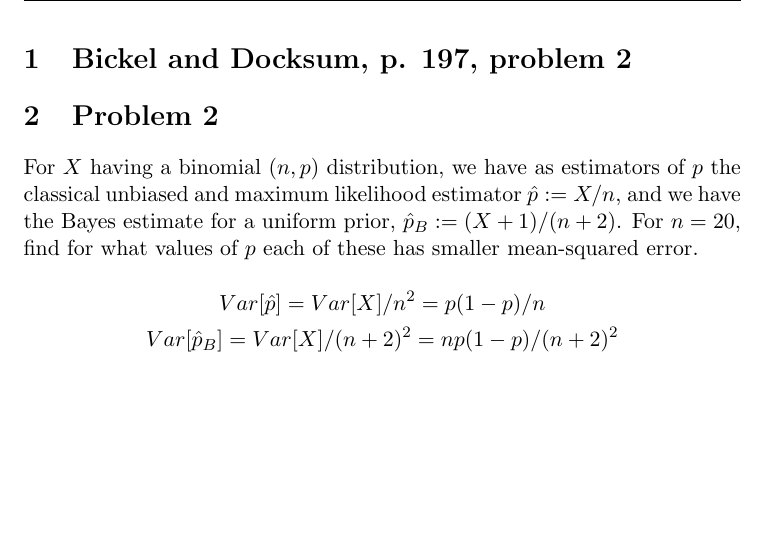
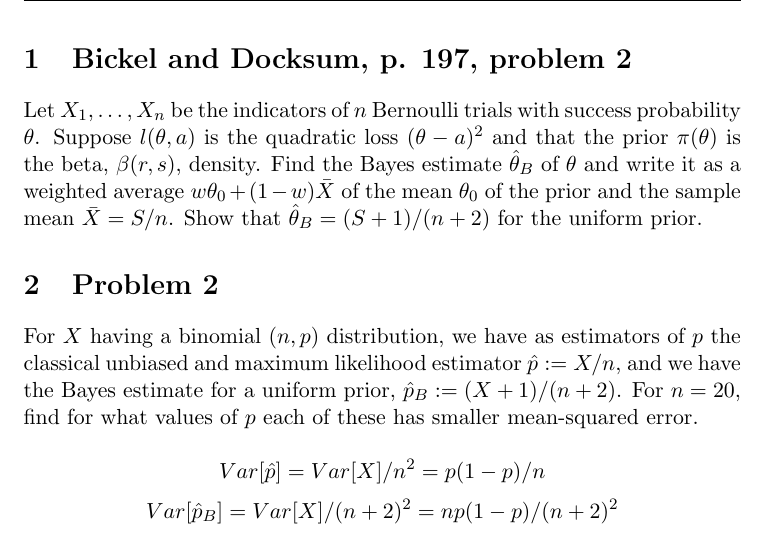
Before and after one commit to timxzl/18.466, a LaTeX problem sheet (hw4/hw4.tex): part of page 1 of 3, cut so that both start at the same text, the shorter picture padded with empty space. Compiled offline with pdfLaTeX.

Commit message:
add text for p1

```diff
--- a/hw4/hw4.tex
+++ b/hw4/hw4.tex
@@ -22,6 +22,11 @@
 \newcommand{\ProbE}{\fi}
 \begin{document}
 \section{Bickel and Docksum, p. 197, problem 2}
+\ProbS
+Let $X_1, \dots, X_n$ be the indicators of $n$ Bernoulli trials with success probability $\theta$. Suppose $l(\theta, a)$ is the quadratic loss $(\theta-a)^2$ and that the prior $\pi(\theta)$ is the beta,
+$\beta(r, s)$, density. Find the Bayes estimate $\hat{\theta}_B$ of
+$\theta$ and write it as a weighted average $w\theta_0 + (1-w)\bar{X}$ of the mean $\theta_0$ of the prior and the sample mean $\bar{X} = S/n$. Show that $\hat{\theta}_B = (S+1)/(n+2)$ for the uniform prior.
+\ProbE
 
 \section{Problem 2}
 \ProbS
```
